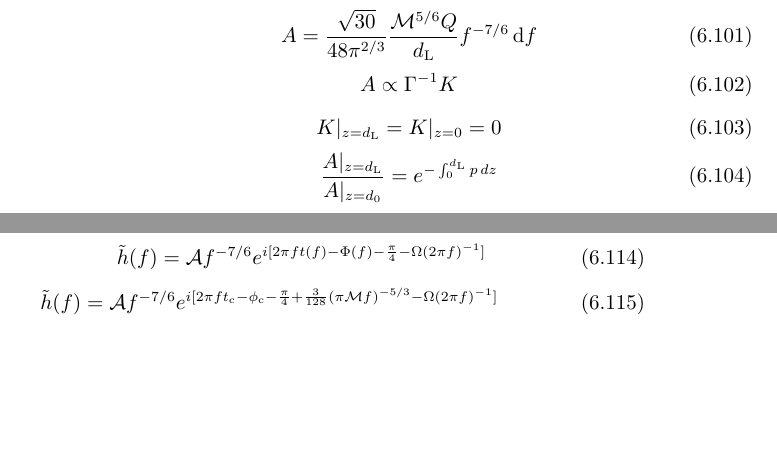
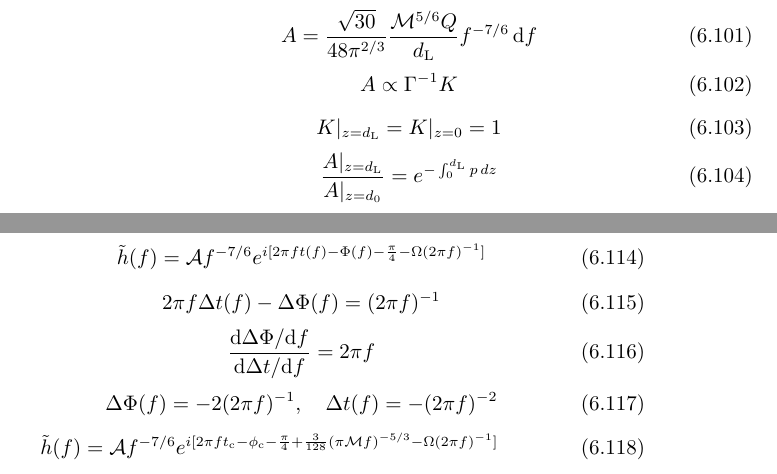
Before and after one commit to GasinAn/GWAstroNotes, a LaTeX book (GWAstroNotes.tex, which reads __chapter__/varying_G.tex): two parts of pages 28 and 29 of 31, joined at a grey line, cut so that both start at the same text, the shorter picture padded with empty space. Compiled offline with XeLaTeX.

Commit message:
few modifications

```diff
--- a/__chapter__/varying_G.tex
+++ b/__chapter__/varying_G.tex
@@ -406,7 +406,7 @@ $\Xi\neq\text{const}$, $\Xi(z)=\kappa^2\tilde{\Xi}(\tilde{z})$, where $\tilde{z}
     A\propto\Gamma^{-1}K
 \end{equation}
 \begin{equation}
-    K|_{z=d_\text{L}}=K|_{z=0}=0
+    K|_{z=d_\text{L}}=K|_{z=0}=1
 \end{equation}
 \begin{equation}
     \frac{A|_{z=d_\text{L}}}{A|_{z=d_0}}=e^{-\int_0^{d_\text{L}}p\,d z}
@@ -442,6 +442,15 @@ $\Xi\neq\text{const}$, $\Xi(z)=\kappa^2\tilde{\Xi}(\tilde{z})$, where $\tilde{z}
     \tilde{h}(f)=\mathcal{A} f^{-7/6}e^{i[2\pi ft(f)-\Phi(f)-\frac{\pi}{4}-\Omega(2\pi f)^{-1}]}
 \end{equation}
 \begin{equation}
+    2\pi f\Delta t(f)-\Delta \Phi(f)=(2\pi f)^{-1}
+\end{equation}
+\begin{equation}
+    \frac{\d \Delta \Phi/\d f}{\d \Delta t/\d f}=2\pi f
+\end{equation}
+\begin{equation}
+    \Delta \Phi(f)=-2(2\pi f)^{-1},\quad\Delta t(f)=-(2\pi f)^{-2}
+\end{equation}
+\begin{equation}
     \tilde{h}(f)=\mathcal{A} f^{-7/6}e^{i[2\pi ft_\text{c}-\phi_\text{c}-\frac{\pi}{4}+\frac{3}{128}(\pi\mathcal{M}f)^{-5/3}-\Omega(2\pi f)^{-1}]}
 \end{equation}
 \begin{equation}
```
Also changed, not shown: __chapter__/binary.tex (+1 -1 lines).
